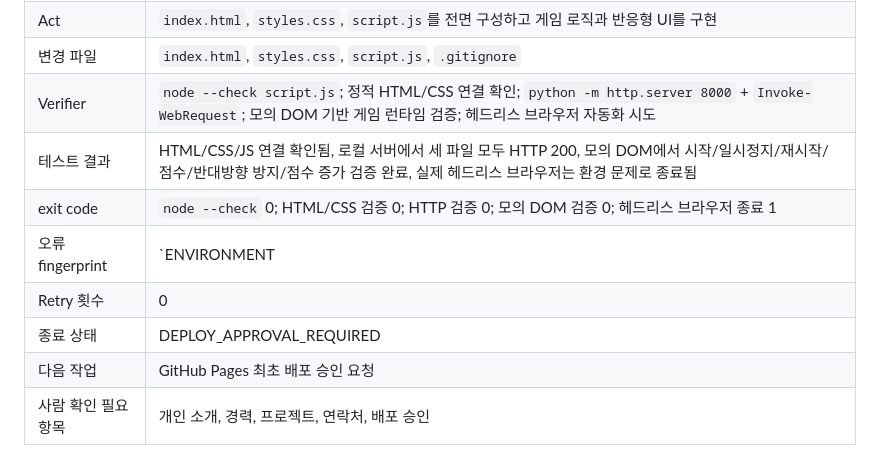
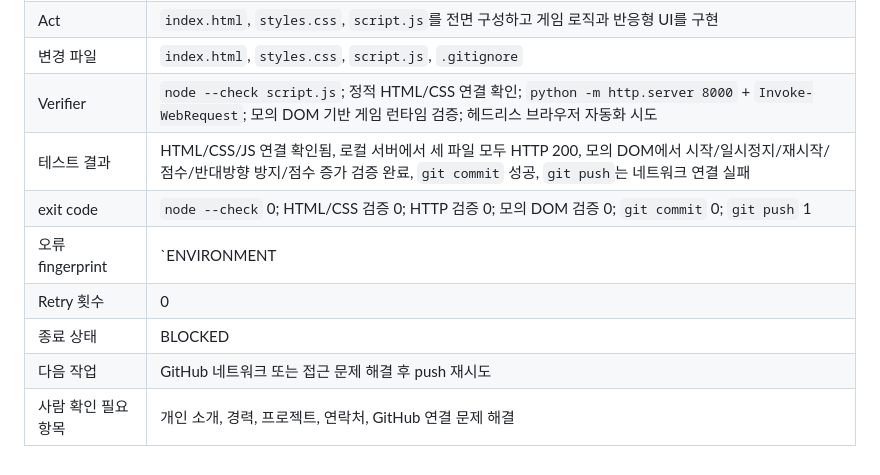
Before and after one commit to hwoni/hwoni.github.io, a Markdown page: MEMORY.md, the part around the change. Drawn GitHub-style.

Commit message:
Record deployment blockage and ignore token file

```diff
--- a/MEMORY.md
+++ b/MEMORY.md
@@ -151,10 +151,10 @@
 | Act | `index.html`, `styles.css`, `script.js`를 전면 구성하고 게임 로직과 반응형 UI를 구현 |
 | 변경 파일 | `index.html`, `styles.css`, `script.js`, `.gitignore` |
 | Verifier | `node --check script.js`; 정적 HTML/CSS 연결 확인; `python -m http.server 8000` + `Invoke-WebRequest`; 모의 DOM 기반 게임 런타임 검증; 헤드리스 브라우저 자동화 시도 |
-| 테스트 결과 | HTML/CSS/JS 연결 확인됨, 로컬 서버에서 세 파일 모두 HTTP 200, 모의 DOM에서 시작/일시정지/재시작/점수/반대방향 방지/점수 증가 검증 완료, 실제 헤드리스 브라우저는 환경 문제로 종료됨 |
-| exit code | `node --check` 0; HTML/CSS 검증 0; HTTP 검증 0; 모의 DOM 검증 0; 헤드리스 브라우저 종료 1 |
-| 오류 fingerprint | `ENVIRONMENT|browser-headless|9222|chrome-headless-exit` |
+| 테스트 결과 | HTML/CSS/JS 연결 확인됨, 로컬 서버에서 세 파일 모두 HTTP 200, 모의 DOM에서 시작/일시정지/재시작/점수/반대방향 방지/점수 증가 검증 완료, `git commit` 성공, `git push`는 네트워크 연결 실패 |
+| exit code | `node --check` 0; HTML/CSS 검증 0; HTTP 검증 0; 모의 DOM 검증 0; `git commit` 0; `git push` 1 |
+| 오류 fingerprint | `ENVIRONMENT|git-push|github.com:443|connect-failed` |
 | Retry 횟수 | 0 |
-| 종료 상태 | DEPLOY_APPROVAL_REQUIRED |
-| 다음 작업 | GitHub Pages 최초 배포 승인 요청 |
-| 사람 확인 필요 항목 | 개인 소개, 경력, 프로젝트, 연락처, 배포 승인 |
+| 종료 상태 | BLOCKED |
+| 다음 작업 | GitHub 네트워크 또는 접근 문제 해결 후 push 재시도 |
+| 사람 확인 필요 항목 | 개인 소개, 경력, 프로젝트, 연락처, GitHub 연결 문제 해결 |
```
